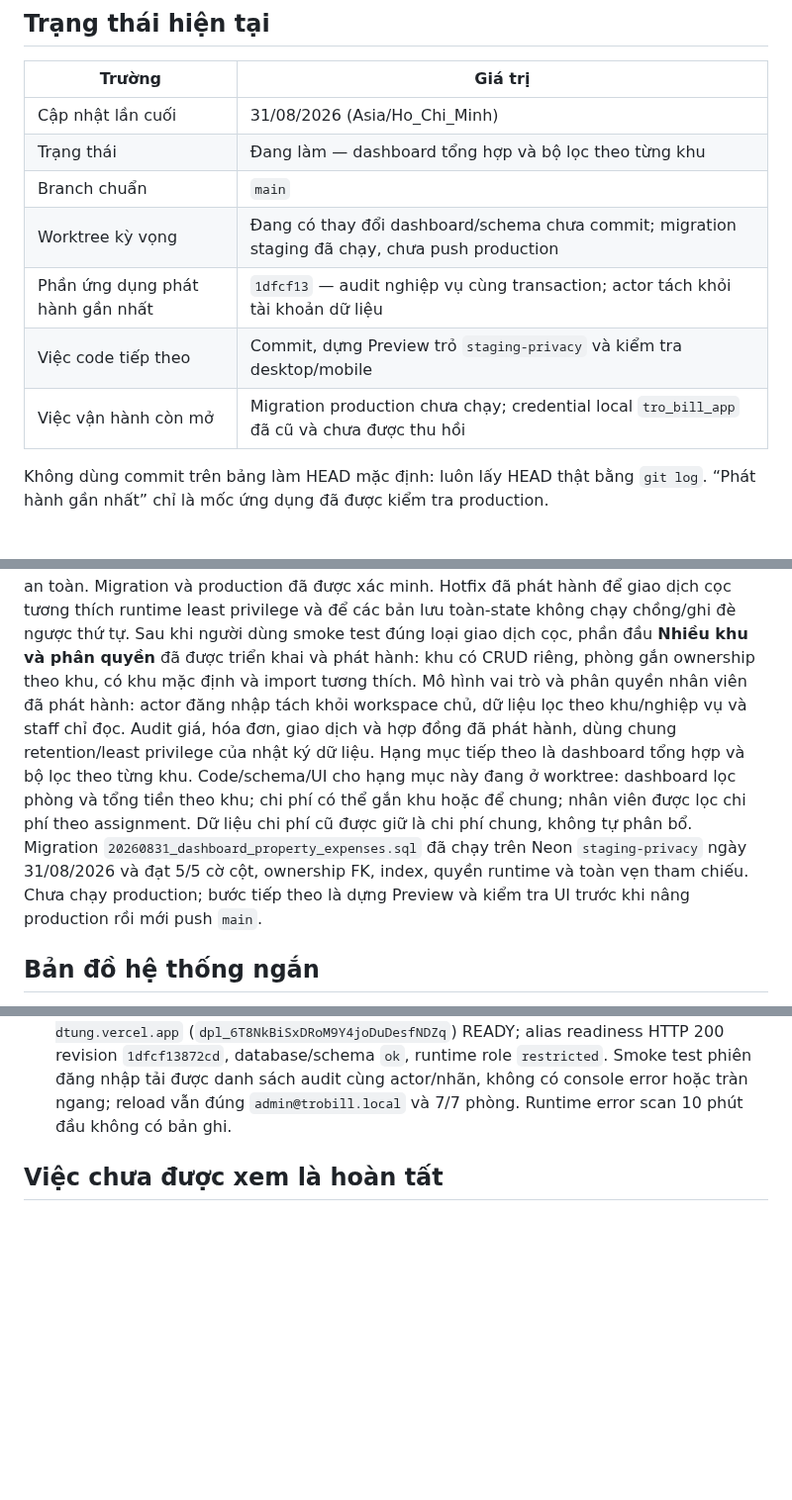
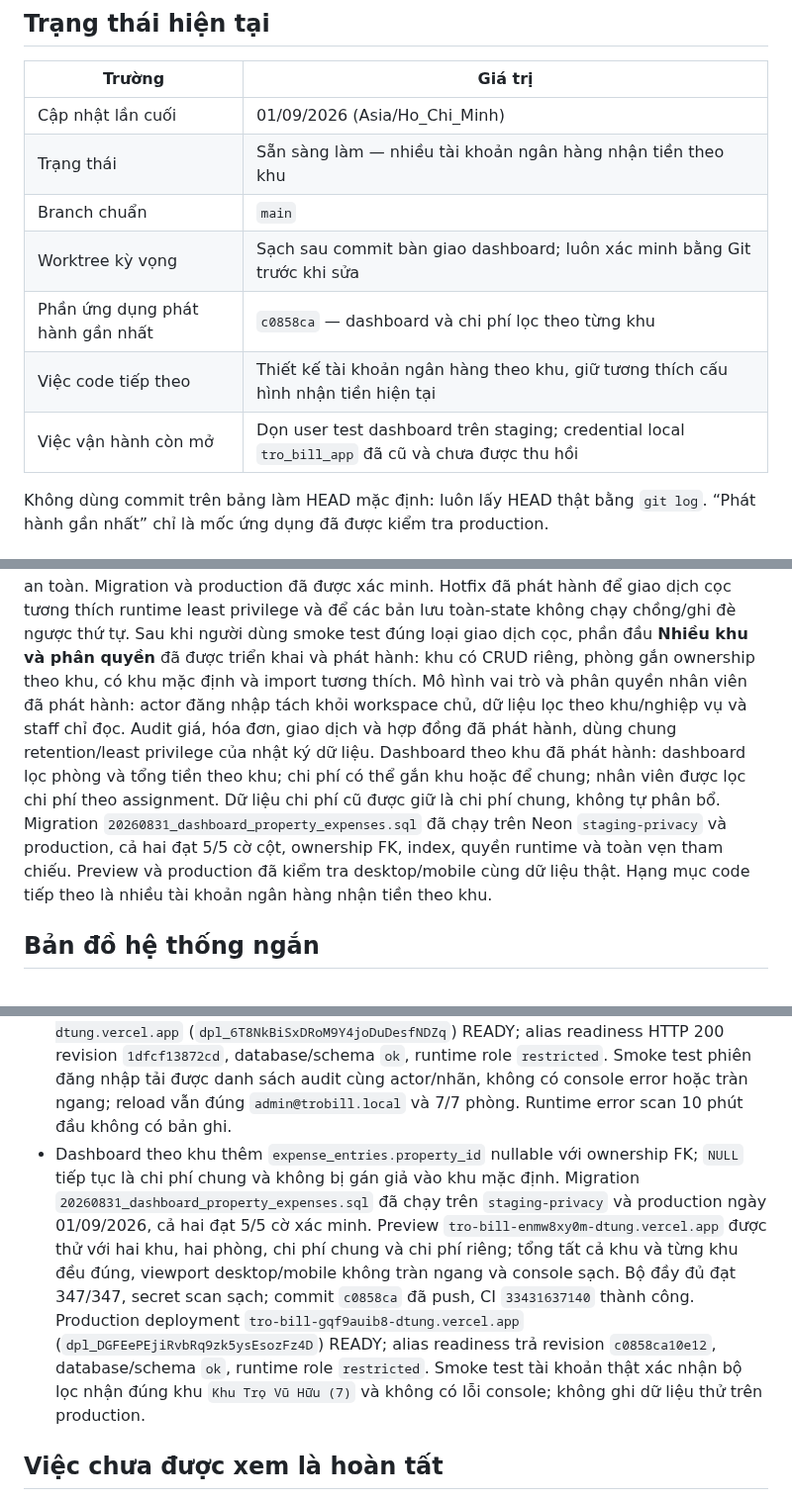
Before and after one commit to DTung1291/tro-bill, a Markdown page: docs/AI_HANDOFF.md, 3 parts joined by grey strips. Shown at 99% size. Drawn GitHub-style; blank space fills up the shorter version.

Commit message:
docs: record property dashboard rollout

```diff
--- a/docs/AI_HANDOFF.md
+++ b/docs/AI_HANDOFF.md
@@ -8,13 +8,13 @@ trong `../AGENTS.md`.
 
 | Trường | Giá trị |
 |---|---|
-| Cập nhật lần cuối | 31/08/2026 (Asia/Ho_Chi_Minh) |
-| Trạng thái | Đang làm — dashboard tổng hợp và bộ lọc theo từng khu |
+| Cập nhật lần cuối | 01/09/2026 (Asia/Ho_Chi_Minh) |
+| Trạng thái | Sẵn sàng làm — nhiều tài khoản ngân hàng nhận tiền theo khu |
 | Branch chuẩn | `main` |
-| Worktree kỳ vọng | Đang có thay đổi dashboard/schema chưa commit; migration staging đã chạy, chưa push production |
-| Phần ứng dụng phát hành gần nhất | `1dfcf13` — audit nghiệp vụ cùng transaction; actor tách khỏi tài khoản dữ liệu |
-| Việc code tiếp theo | Commit, dựng Preview trỏ `staging-privacy` và kiểm tra desktop/mobile |
-| Việc vận hành còn mở | Migration production chưa chạy; credential local `tro_bill_app` đã cũ và chưa được thu hồi |
+| Worktree kỳ vọng | Sạch sau commit bàn giao dashboard; luôn xác minh bằng Git trước khi sửa |
+| Phần ứng dụng phát hành gần nhất | `c0858ca` — dashboard và chi phí lọc theo từng khu |
+| Việc code tiếp theo | Thiết kế tài khoản ngân hàng theo khu, giữ tương thích cấu hình nhận tiền hiện tại |
+| Việc vận hành còn mở | Dọn user test dashboard trên staging; credential local `tro_bill_app` đã cũ và chưa được thu hồi |
 
 Không dùng commit trên bảng làm HEAD mặc định: luôn lấy HEAD thật bằng `git log`.
 “Phát hành gần nhất” chỉ là mốc ứng dụng đã được kiểm tra production.
@@ -32,15 +32,14 @@ dùng smoke test đúng loại giao dịch cọc, phần đầu **Nhiều khu v
 có khu mặc định và import tương thích. Mô hình vai trò và phân quyền nhân viên đã
 phát hành: actor đăng nhập tách khỏi workspace chủ, dữ liệu lọc theo khu/nghiệp
 vụ và staff chỉ đọc. Audit giá, hóa đơn, giao dịch và hợp đồng đã phát hành,
-dùng chung retention/least privilege của nhật ký dữ liệu. Hạng mục tiếp theo là
-dashboard tổng hợp và bộ lọc theo từng khu. Code/schema/UI cho hạng mục này đang
-ở worktree: dashboard lọc phòng và tổng tiền theo khu; chi phí có thể gắn khu
+dùng chung retention/least privilege của nhật ký dữ liệu. Dashboard theo khu đã
+phát hành: dashboard lọc phòng và tổng tiền theo khu; chi phí có thể gắn khu
 hoặc để chung; nhân viên được lọc chi phí theo assignment. Dữ liệu chi phí cũ
 được giữ là chi phí chung, không tự phân bổ. Migration
 `20260831_dashboard_property_expenses.sql` đã chạy trên Neon `staging-privacy`
-ngày 31/08/2026 và đạt 5/5 cờ cột, ownership FK, index, quyền runtime và toàn
-vẹn tham chiếu. Chưa chạy production; bước tiếp theo là dựng Preview và kiểm tra
-UI trước khi nâng production rồi mới push `main`.
+và production, cả hai đạt 5/5 cờ cột, ownership FK, index, quyền runtime và toàn
+vẹn tham chiếu. Preview và production đã kiểm tra desktop/mobile cùng dữ liệu
+thật. Hạng mục code tiếp theo là nhiều tài khoản ngân hàng nhận tiền theo khu.
 
 ## Bản đồ hệ thống ngắn
 
@@ -199,6 +198,19 @@ UI trước khi nâng production rồi mới push `main`.
   phiên đăng nhập tải được danh sách audit cùng actor/nhãn, không có console
   error hoặc tràn ngang; reload vẫn đúng `admin@trobill.local` và 7/7 phòng.
   Runtime error scan 10 phút đầu không có bản ghi.
+- Dashboard theo khu thêm `expense_entries.property_id` nullable với ownership
+  FK; `NULL` tiếp tục là chi phí chung và không bị gán giả vào khu mặc định.
+  Migration `20260831_dashboard_property_expenses.sql` đã chạy trên
+  `staging-privacy` và production ngày 01/09/2026, cả hai đạt 5/5 cờ xác minh.
+  Preview `tro-bill-enmw8xy0m-dtung.vercel.app` được thử với hai khu, hai phòng,
+  chi phí chung và chi phí riêng; tổng tất cả khu và từng khu đều đúng, viewport
+  desktop/mobile không tràn ngang và console sạch. Bộ đầy đủ đạt 347/347, secret
+  scan sạch; commit `c0858ca` đã push, CI `33431637140` thành công. Production
+  deployment `tro-bill-gqf9auib8-dtung.vercel.app`
+  (`dpl_DGFEePEjiRvbRq9zk5ysEsozFz4D`) READY; alias readiness trả revision
+  `c0858ca10e12`, database/schema `ok`, runtime role `restricted`. Smoke test
+  tài khoản thật xác nhận bộ lọc nhận đúng khu `Khu Trọ Vũ Hữu (7)` và không có
+  lỗi console; không ghi dữ liệu thử trên production.
 
 ## Việc chưa được xem là hoàn tất
 
```
Also changed, not shown: MONETIZATION_CHECKLIST.md (+12 -1 lines), docs/AI_DECISIONS.md (+1 -1 lines).
